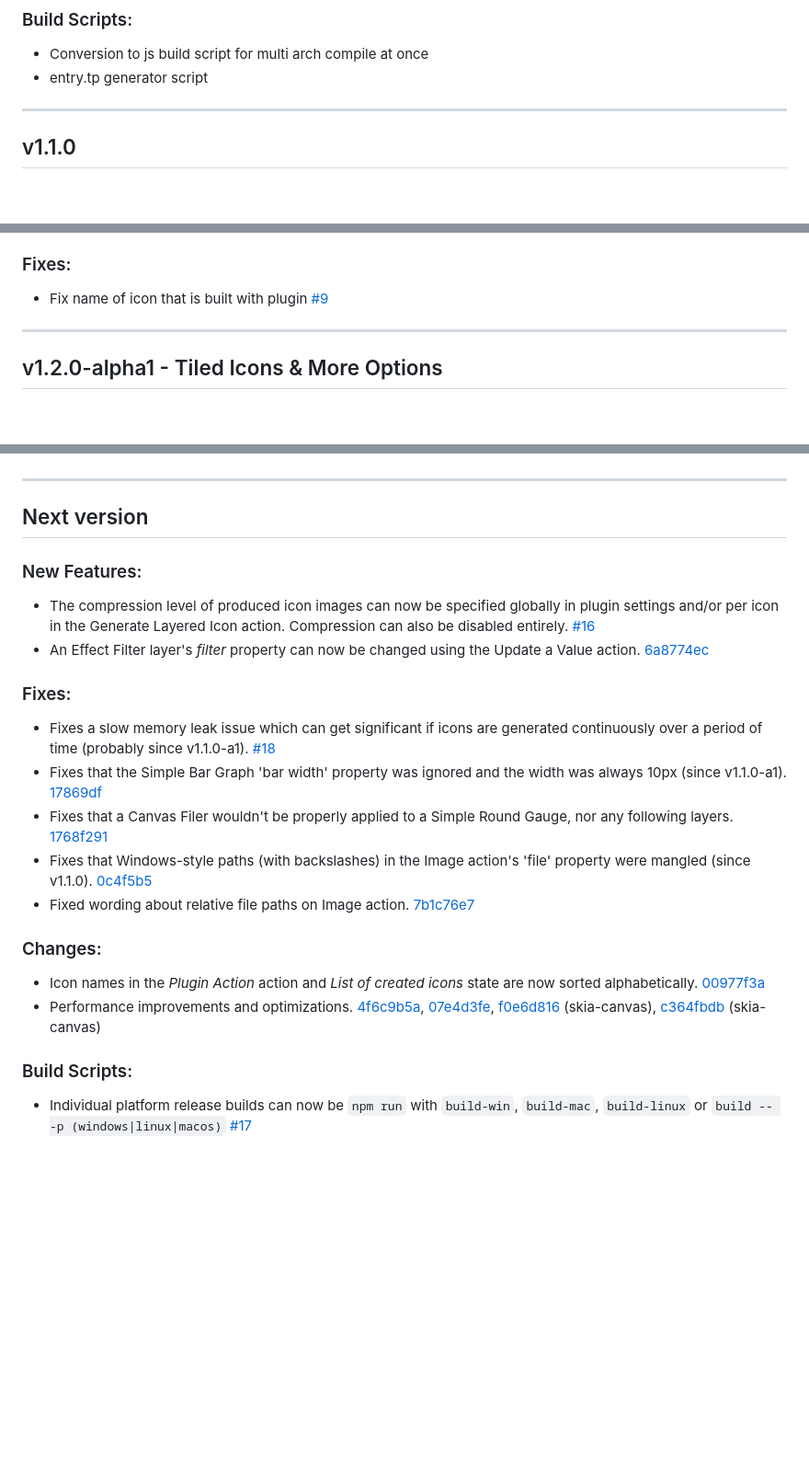
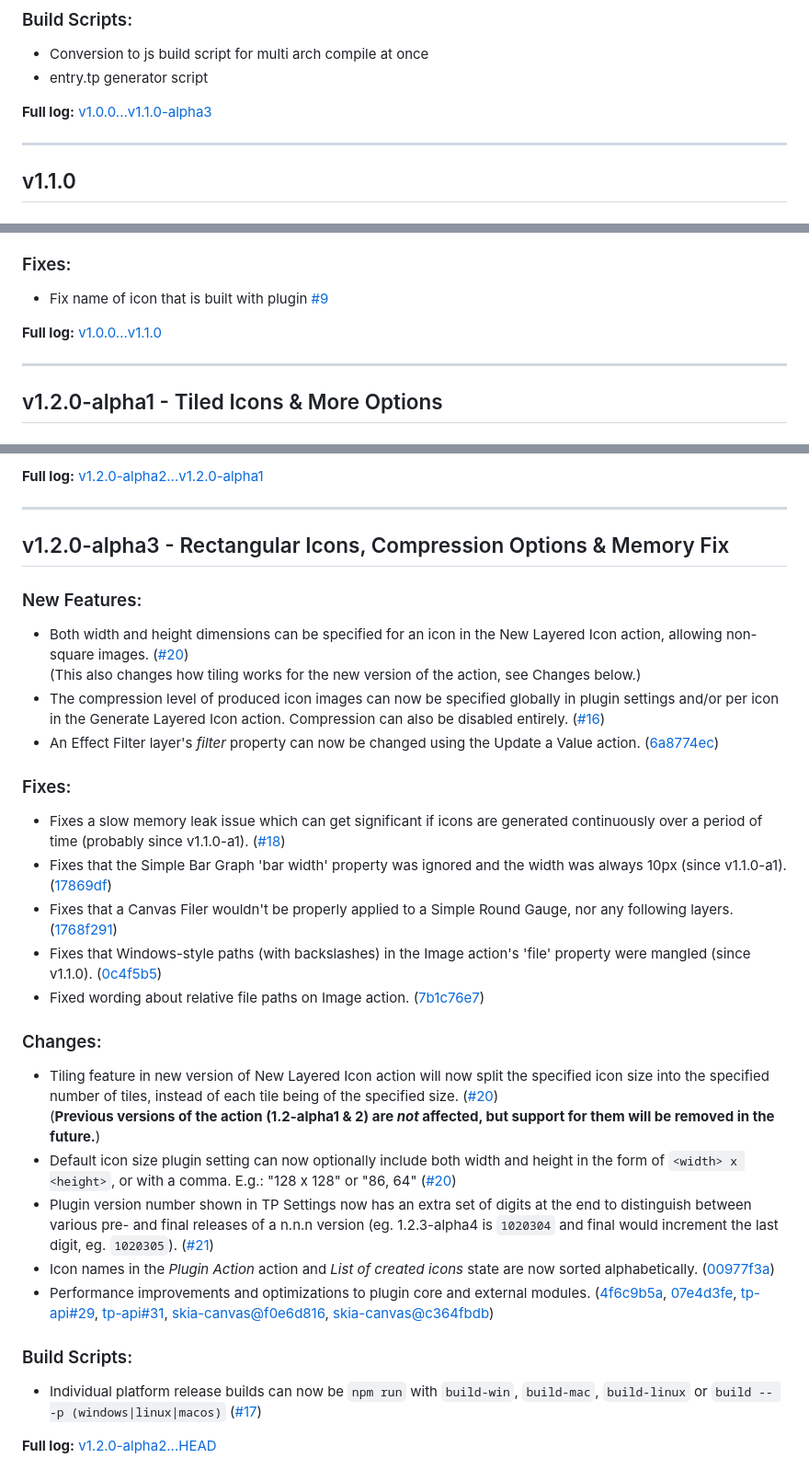
Before and after one commit to spdermn02/TouchPortal-Dynamic-Icons, a Markdown page: CHANGELOG.md, 3 parts joined by grey strips. Shown at 92% size. GitHub-like rendering; blank space fills up the shorter version.

Commit message:
Update CHANGELOG.

```diff
--- a/CHANGELOG.md
+++ b/CHANGELOG.md
@@ -16,6 +16,8 @@
 - Conversion to js build script for multi arch compile at once
 - entry.tp generator script
 
+**Full log:** [v1.0.0...v1.1.0-alpha3](https://github.com/spdermn02/TouchPortal-Dynamic-Icons/compare/v1.0.0...v1.1.0-alpha3)
+
 ---
 ## v1.1.0
 ### New Features:
@@ -25,6 +27,8 @@
 - Add plugin setting to control default base image directory [#8](https://github.com/spdermn02/TouchPortal-Dynamic-Icons/pull/8)
 ### Fixes:
 - Fix name of icon that is built with plugin [#9](https://github.com/spdermn02/TouchPortal-Dynamic-Icons/pull/9)
+
+**Full log:** [v1.0.0...v1.1.0](https://github.com/spdermn02/TouchPortal-Dynamic-Icons/compare/v1.0.0...v1.1.0)
 
 ---
 ## v1.2.0-alpha1 - Tiled Icons & More Options
@@ -57,25 +66,49 @@
 
+**Full log:** [v1.2.0-alpha2...v1.2.0-alpha1](https://github.com/spdermn02/TouchPortal-Dynamic-Icons/compare/v1.2.0-alpha1...v1.2.0-alpha2)
 
 ---
-## Next version
+## v1.2.0-alpha3 - Rectangular Icons, Compression Options & Memory Fix
 ### New Features:
-- The compression level of produced icon images can now be specified globally in plugin settings and/or per icon in the Generate Layered Icon action. Compression can also be disabled entirely. [#16](https://github.com/spdermn02/TouchPortal-Dynamic-Icons/pull/16)
-- An Effect Filter layer's _filter_ property can now be changed using the Update a Value action. [6a8774ec](https://github.com/spdermn02/TouchPortal-Dynamic-Icons/commit/6a8774ec16d0379661aa71617d08f3959e48aafb)
+- Both width and height dimensions can be specified for an icon in the New Layered Icon action, allowing non-square images.
+  ([#20](https://github.com/spdermn02/TouchPortal-Dynamic-Icons/pull/20))<br/>
+  (This also changes how tiling works for the new version of the action, see Changes below.)
+- The compression level of produced icon images can now be specified globally in plugin settings and/or per icon in the Generate Layered Icon action. Compression can also be disabled entirely. ([#16](https://github.com/spdermn02/TouchPortal-Dynamic-Icons/pull/16))
+- An Effect Filter layer's _filter_ property can now be changed using the Update a Value action. ([6a8774ec](https://github.com/spdermn02/TouchPortal-Dynamic-Icons/commit/6a8774ec16d0379661aa71617d08f3959e48aafb))
 
 ### Fixes:
-- Fixes a slow memory leak issue which can get significant if icons are generated continuously over a period of time (probably since v1.1.0-a1). [#18](https://github.com/spdermn02/TouchPortal-Dynamic-Icons/issues/18)
-- Fixes that the Simple Bar Graph 'bar width' property was ignored and the width was always 10px (since v1.1.0-a1). [17869df](https://github.com/spdermn02/TouchPortal-Dynamic-Icons/commit/17869df7f3d338941aa0bd70e963637f1e7fe310)
-- Fixes that a Canvas Filer wouldn't be properly applied to a Simple Round Gauge, nor any following layers. [1768f291](https://github.com/spdermn02/TouchPortal-Dynamic-Icons/commit/1768f291d896e1154db6c6e50e4ce207844dfde6)
-- Fixes that Windows-style paths (with backslashes) in the Image action's 'file' property were mangled (since v1.1.0). [0c4f5b5](https://github.com/spdermn02/TouchPortal-Dynamic-Icons/commit/0c4f5b5d9ccbabb99c5e834e27ca238854eb736a)
-- Fixed wording about relative file paths on Image action. [7b1c76e7](https://github.com/spdermn02/TouchPortal-Dynamic-Icons/commit/7b1c76e7389a73c6ba1c6e9cf265f07622e0cafe)
+- Fixes a slow memory leak issue which can get significant if icons are generated continuously over a period of time (probably since v1.1.0-a1).
+  ([#18](https://github.com/spdermn02/TouchPortal-Dynamic-Icons/issues/18))
+- Fixes that the Simple Bar Graph 'bar width' property was ignored and the width was always 10px (since v1.1.0-a1).
+  ([17869df](https://github.com/spdermn02/TouchPortal-Dynamic-Icons/commit/17869df7f3d338941aa0bd70e963637f1e7fe310))
+- Fixes that a Canvas Filer wouldn't be properly applied to a Simple Round Gauge, nor any following layers.
+  ([1768f291](https://github.com/spdermn02/TouchPortal-Dynamic-Icons/commit/1768f291d896e1154db6c6e50e4ce207844dfde6))
+- Fixes that Windows-style paths (with backslashes) in the Image action's 'file' property were mangled (since v1.1.0).
+  ([0c4f5b5](https://github.com/spdermn02/TouchPortal-Dynamic-Icons/commit/0c4f5b5d9ccbabb99c5e834e27ca238854eb736a))
+- Fixed wording about relative file paths on Image action.
+  ([7b1c76e7](https://github.com/spdermn02/TouchPortal-Dynamic-Icons/commit/7b1c76e7389a73c6ba1c6e9cf265f07622e0cafe))
 
 ### Changes:
-- Icon names in the _Plugin Action_ action and _List of created icons_ state are now sorted alphabetically. [00977f3a](https://github.com/spdermn02/TouchPortal-Dynamic-Icons/commit/00977f3a8904a68d4a378d8a91a7248919b9bf3d)
-- Performance improvements and optimizations.
-  [4f6c9b5a](https://github.com/spdermn02/TouchPortal-Dynamic-Icons/commit/4f6c9b5abb73b96fffbcd630bc25f84413ee044d),
+- Tiling feature in new version of New Layered Icon action will now split the specified icon size into the specified number of tiles,
+  instead of each tile being of the specified size.
+  ([#20](https://github.com/spdermn02/TouchPortal-Dynamic-Icons/pull/20))<br />
+  (**Previous versions of the action (1.2-alpha1 & 2) are _not_ affected, but support for them will be removed in the future.**)
+- Default icon size plugin setting can now optionally include both width and height in the form of `<width> x <height>`, or with a comma. E.g.: "128 x 128" or "86, 64"
+  ([#20](https://github.com/spdermn02/TouchPortal-Dynamic-Icons/pull/20))
+- Plugin version number shown in TP Settings now has an extra set of digits at the end to distinguish between various pre- and final releases of a n.n.n version
+  (eg. 1.2.3-alpha4 is `1020304` and final would increment the last digit, eg. `1020305`).
+  ([#21](https://github.com/spdermn02/TouchPortal-Dynamic-Icons/pull/21))
+- Icon names in the _Plugin Action_ action and _List of created icons_ state are now sorted alphabetically.
+  ([00977f3a](https://github.com/spdermn02/TouchPortal-Dynamic-Icons/commit/00977f3a8904a68d4a378d8a91a7248919b9bf3d))
+- Performance improvements and optimizations to plugin core and external modules.
+  ([4f6c9b5a](https://github.com/spdermn02/TouchPortal-Dynamic-Icons/commit/4f6c9b5abb73b96fffbcd630bc25f84413ee044d),
   [07e4d3fe](https://github.com/spdermn02/TouchPortal-Dynamic-Icons/commit/07e4d3feceaa2f30811b6129b8c8ce0fd770ea5d),
-  [f0e6d816](https://github.com/mpaperno/skia-canvas/commit/f0e6d816fd4770e313ed29c284e773eb947d7600) (skia-canvas),
-  [c364fbdb](https://github.com/mpaperno/skia-canvas/commit/c364fbdb5d109187b9aa8bf0676497a2c64a4b90) (skia-canvas)
+  [tp-api#29](https://github.com/spdermn02/touchportal-node-api/pull/29),
+  [tp-api#31](https://github.com/spdermn02/touchportal-node-api/pull/31),
+  [skia-canvas@f0e6d816](https://github.com/mpaperno/skia-canvas/commit/f0e6d816fd4770e313ed29c284e773eb947d7600),
+  [skia-canvas@c364fbdb](https://github.com/mpaperno/skia-canvas/commit/c364fbdb5d109187b9aa8bf0676497a2c64a4b90))
 
 ### Build Scripts:
-- Individual platform release builds can now be `npm run` with  `build-win`, `build-mac`, `build-linux` or `build -- -p (windows|linux|macos)`  [#17](https://github.com/spdermn02/TouchPortal-Dynamic-Icons/pull/17)
+- Individual platform release builds can now be `npm run` with  `build-win`, `build-mac`, `build-linux` or `build -- -p (windows|linux|macos)`
+  ([#17](https://github.com/spdermn02/TouchPortal-Dynamic-Icons/pull/17))
+
+**Full log:** [v1.2.0-alpha2...HEAD](https://github.com/spdermn02/TouchPortal-Dynamic-Icons/compare/v1.2.0-alpha2...HEAD)
```
Also changed, not shown: other parts of CHANGELOG.md (+8 -3 lines).
